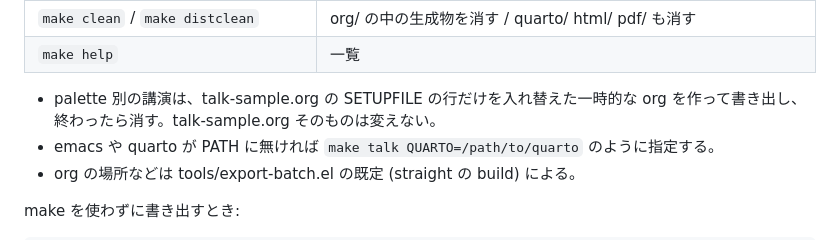
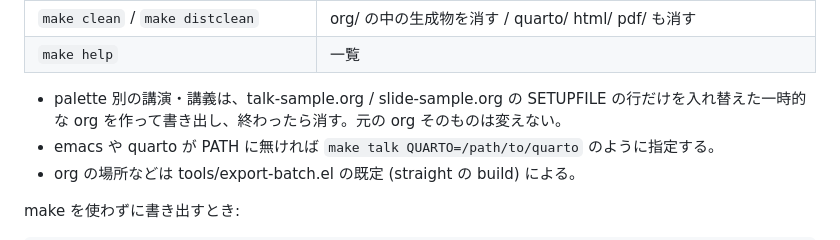
Before and after one commit to noboru-murata/ox-quarto, a Markdown page: samples/README.md, the part around the change. GitHub-like rendering.

Commit message:
samples/README.md: the temporary-org note covers lecture palettes too
Co-Authored-By: Claude Opus 5.5 <noreply@anthropic.com>
Claude-Session: https://claude.ai/code/session_01NAjdvu7fnoxhyJAJtyurLA

```diff
--- a/samples/README.md
+++ b/samples/README.md
@@ -47,7 +47,7 @@ samples/ で make を使う。作業は org/ の中で行い、できたもの
 | `make clean` / `make distclean` | org/ の中の生成物を消す / quarto/ html/ pdf/ も消す |
 | `make help` | 一覧 |
 
-- palette 別の講演は、talk-sample.org の SETUPFILE の行だけを入れ替えた一時的な org を作って書き出し、終わったら消す。talk-sample.org そのものは変えない。
+- palette 別の講演・講義は、talk-sample.org / slide-sample.org の SETUPFILE の行だけを入れ替えた一時的な org を作って書き出し、終わったら消す。元の org そのものは変えない。
 - emacs や quarto が PATH に無ければ `make talk QUARTO=/path/to/quarto` のように指定する。
 - org の場所などは tools/export-batch.el の既定 (straight の build) による。
 
```
